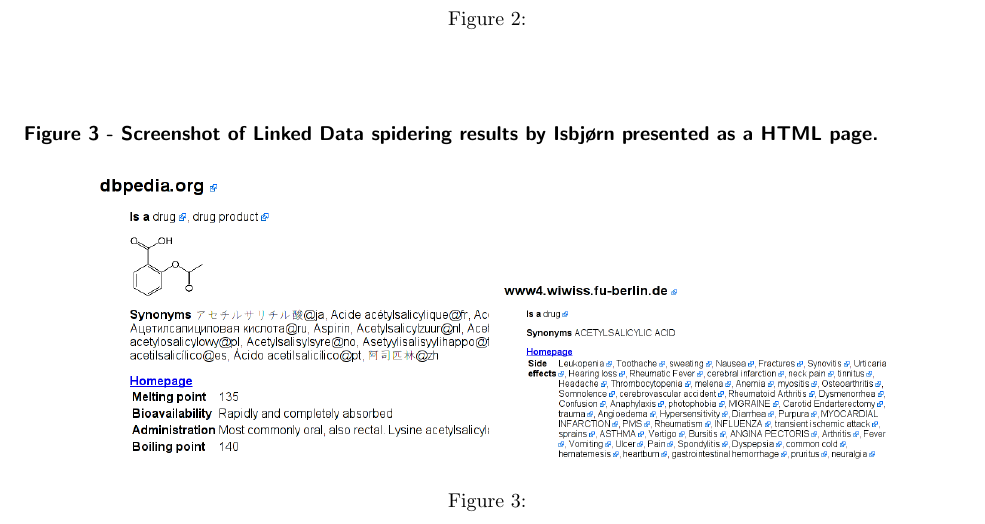
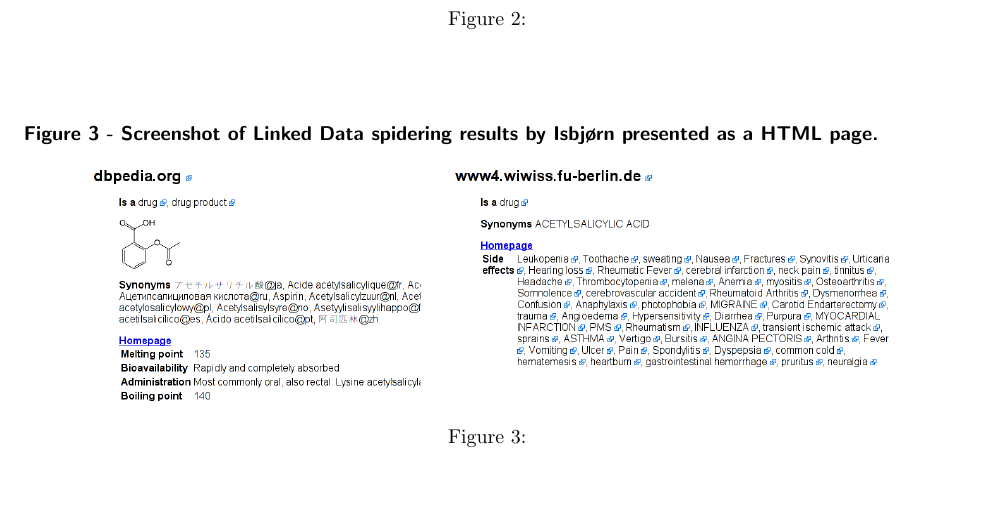
Before and after one commit to egonw/inchi-cdk-bioclipse, a LaTeX document (inchi-cdk-bioclipse.tex): part of page 7 of 8, cut so that both start at the same text, the shorter picture padded with empty space. Compiled offline with pdfLaTeX.

Commit message:
Merged Figure 3 into one .png

```diff
--- a/inchi-cdk-bioclipse.tex
+++ b/inchi-cdk-bioclipse.tex
@@ -555,8 +555,7 @@
 
 \begin{figure*}[!hb]
 \begin{center}
-	\includegraphics[width=7cm]{isbjorn6.png}
-	\includegraphics[width=7cm]{isbjorn8.png}
+	\includegraphics[width=14cm]{isbjornMerged.png}
 \caption{}
 \label{fig:isbjorn}
 \end{center}
```
Also changed, not shown: isbjornMerged.png (added).
